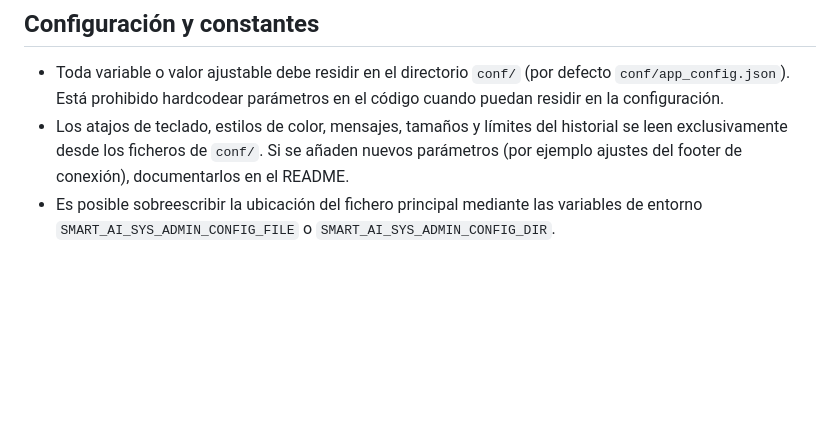
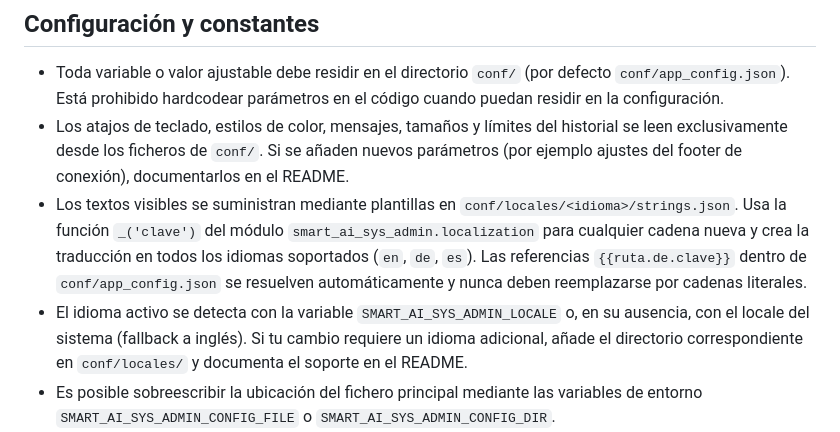
Before and after one commit to ibitato/ShellSentinel, a Markdown page: AGENTS.md, the part around the change. Rendered like a GitHub page; blank space fills up the shorter version.

Commit message:
docs: documentar flujo de localización para agentes

```diff
--- a/AGENTS.md
+++ b/AGENTS.md
@@ -22,6 +22,8 @@ Aplicación de terminal que mantiene una sesión SSH/SFTP persistente contra un
 ## Configuración y constantes
 - Toda variable o valor ajustable debe residir en el directorio `conf/` (por defecto `conf/app_config.json`). Está prohibido hardcodear parámetros en el código cuando puedan residir en la configuración.
 - Los atajos de teclado, estilos de color, mensajes, tamaños y límites del historial se leen exclusivamente desde los ficheros de `conf/`. Si se añaden nuevos parámetros (por ejemplo ajustes del footer de conexión), documentarlos en el README.
+- Los textos visibles se suministran mediante plantillas en `conf/locales/<idioma>/strings.json`. Usa la función `_('clave')` del módulo `smart_ai_sys_admin.localization` para cualquier cadena nueva y crea la traducción en todos los idiomas soportados (`en`, `de`, `es`). Las referencias `{{ruta.de.clave}}` dentro de `conf/app_config.json` se resuelven automáticamente y nunca deben reemplazarse por cadenas literales.
+- El idioma activo se detecta con la variable `SMART_AI_SYS_ADMIN_LOCALE` o, en su ausencia, con el locale del sistema (fallback a inglés). Si tu cambio requiere un idioma adicional, añade el directorio correspondiente en `conf/locales/` y documenta el soporte en el README.
 - Es posible sobreescribir la ubicación del fichero principal mediante las variables de entorno `SMART_AI_SYS_ADMIN_CONFIG_FILE` o `SMART_AI_SYS_ADMIN_CONFIG_DIR`.
 - La configuración del agente Strands vive en `conf/agent.conf`. Parte de `conf/agent.conf.example` y respeta `SMART_AI_SYS_ADMIN_AGENT_CONFIG_FILE` (o `SMART_AI_SYS_ADMIN_CONFIG_DIR`). El fichero de ejemplo fija `max_completion_tokens` (OpenAI) en 32 768, `max_tokens` (Bedrock) en 8 192 y `remote_command.timeout_seconds` en 900; ajusta esos límites si tu proveedor aplica topes distintos.
 - El agente debe considerar el tiempo de ejecución esperado: si el operario anticipa que un comando superará los 15 minutos por defecto, instruye al modelo para que incluya `timeout_seconds` en la tool `remote_ssh_command`.
```
